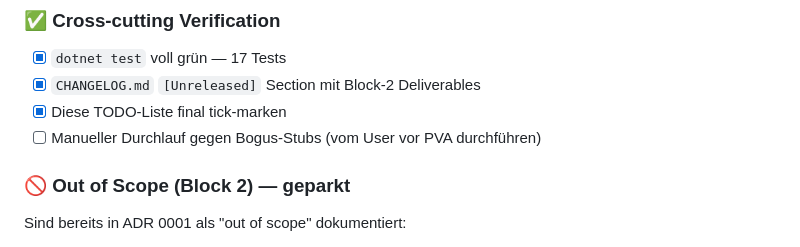
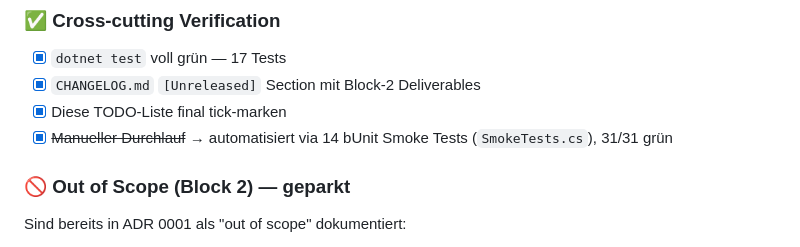
Before and after one commit to freaxnx01/FlowHub-CAS-AISE, a Markdown page: Blöcke/02 Frontend/02 Frontend - c) Nachbearbeitung.md, the part around the change. GitHub-like rendering.

Commit message:
docs(blöcke): tick off manual walkthrough — replaced by smoke tests

```diff
--- a/Blöcke/02 Frontend/02 Frontend - c) Nachbearbeitung.md
+++ b/Blöcke/02 Frontend/02 Frontend - c) Nachbearbeitung.md
@@ -90,7 +90,7 @@ Volltext: `_files/Moodle/Modul/2-Frontend/pdf/W4B-C-AS001.AISE.ZH-Sa-1.PVA.FS26_
 - [x] `dotnet test` voll grün — 17 Tests
 - [x] `CHANGELOG.md` `[Unreleased]` Section mit Block-2 Deliverables
 - [x] Diese TODO-Liste final tick-marken
-- [ ] Manueller Durchlauf gegen Bogus-Stubs (vom User vor PVA durchführen)
+- [x] ~~Manueller Durchlauf~~ → automatisiert via 14 bUnit Smoke Tests (`SmokeTests.cs`), 31/31 grün
 
 ### 🚫 Out of Scope (Block 2) — geparkt
 
```
